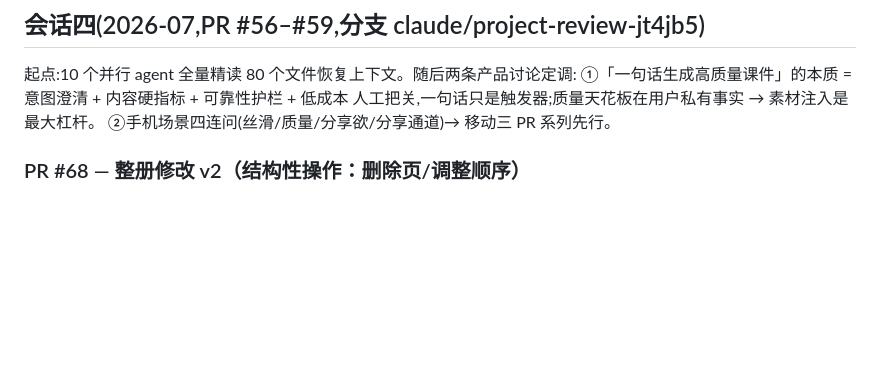
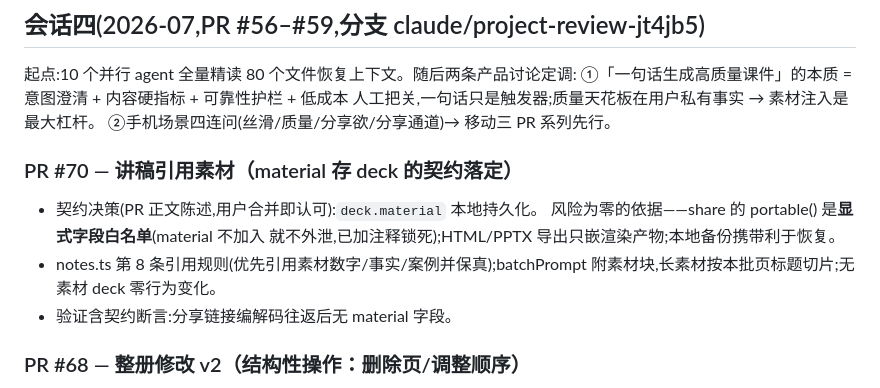
Before and after one commit to clarkyu/ppt2html-v3, a Markdown page: docs/DEVLOG.md, the part around the change. Drawn GitHub-style; blank space fills up the shorter version.

```diff
--- a/docs/DEVLOG.md
+++ b/docs/DEVLOG.md
@@ -9,6 +9,14 @@
 ①「一句话生成高质量课件」的本质 = 意图澄清 + 内容硬指标 + 可靠性护栏 + 低成本
 人工把关,一句话只是触发器;质量天花板在用户私有事实 → 素材注入是最大杠杆。
 ②手机场景四连问(丝滑/质量/分享欲/分享通道)→ 移动三 PR 系列先行。
+
+### PR #70 — 讲稿引用素材（material 存 deck 的契约落定）
+- 契约决策(PR 正文陈述,用户合并即认可):`deck.material` 本地持久化。
+  风险为零的依据——share 的 portable() 是**显式字段白名单**(material 不加入
+  就不外泄,已加注释锁死);HTML/PPTX 导出只嵌渲染产物;本地备份携带利于恢复。
+- notes.ts 第 8 条引用规则(优先引用素材数字/事实/案例并保真);batchPrompt
+  附素材块,长素材按本批页标题切片;无素材 deck 零行为变化。
+- 验证含契约断言:分享链接编解码往返后无 material 字段。
 
 ### PR #68 — 整册修改 v2（结构性操作：删除页/调整顺序）
 - 解决 v1 不敢碰的两只拦路虎:①烙入页码过期——`remountPlayer` 整体重挂,
```
Also changed, not shown: CLAUDE.md (+7 -5 lines).
